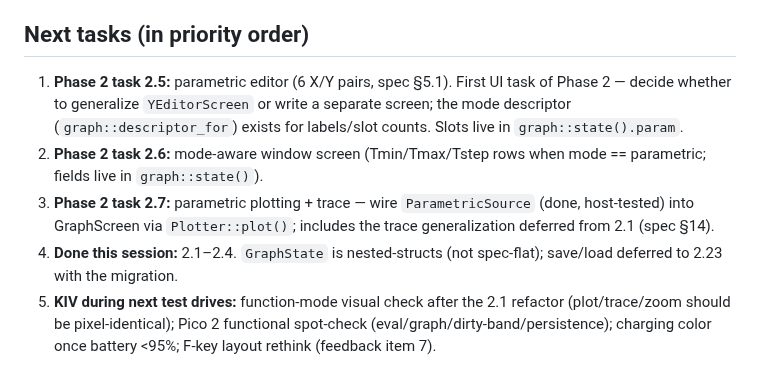
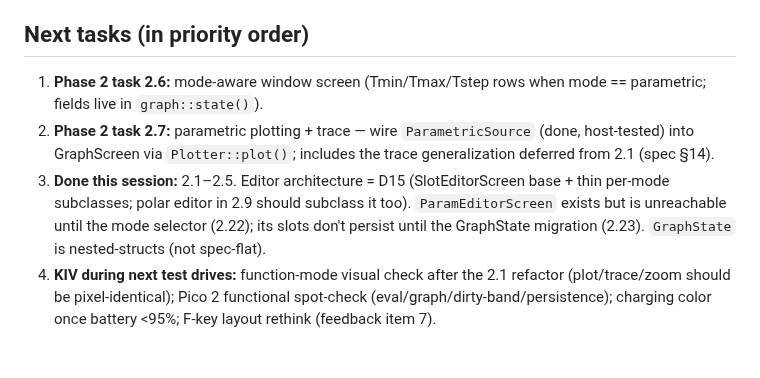
Before and after one commit to beapig/graphite_picocalc_gc_luckfox_lyra, a Markdown page: docs/notes/next-session.md, the part around the change. Drawn GitHub-style.

```diff
--- a/docs/notes/next-session.md
+++ b/docs/notes/next-session.md
@@ -37,17 +37,16 @@ the short "what's next".
 
 ## Next tasks (in priority order)
 
-1. **Phase 2 task 2.5:** parametric editor (6 X/Y pairs, spec §5.1). First UI
-   task of Phase 2 — decide whether to generalize `YEditorScreen` or write a
-   separate screen; the mode descriptor (`graph::descriptor_for`) exists for
-   labels/slot counts. Slots live in `graph::state().param`.
-2. **Phase 2 task 2.6:** mode-aware window screen (Tmin/Tmax/Tstep rows when
+1. **Phase 2 task 2.6:** mode-aware window screen (Tmin/Tmax/Tstep rows when
    mode == parametric; fields live in `graph::state()`).
-3. **Phase 2 task 2.7:** parametric plotting + trace — wire `ParametricSource`
+2. **Phase 2 task 2.7:** parametric plotting + trace — wire `ParametricSource`
    (done, host-tested) into GraphScreen via `Plotter::plot()`; includes the
    trace generalization deferred from 2.1 (spec §14).
-4. **Done this session:** 2.1–2.4. `GraphState` is nested-structs (not
-   spec-flat); save/load deferred to 2.23 with the migration.
+3. **Done this session:** 2.1–2.5. Editor architecture = D15 (SlotEditorScreen
+   base + thin per-mode subclasses; polar editor in 2.9 should subclass it
+   too). `ParamEditorScreen` exists but is unreachable until the mode selector
+   (2.22); its slots don't persist until the GraphState migration (2.23).
+   `GraphState` is nested-structs (not spec-flat).
 3. **KIV during next test drives:** function-mode visual check after the 2.1
    refactor (plot/trace/zoom should be pixel-identical); Pico 2 functional
    spot-check (eval/graph/dirty-band/persistence); charging color once battery
```
Also changed, not shown: docs/notes/decisions.md (+10 -0 lines), docs/notes/worklog.md (+26 -3 lines).
